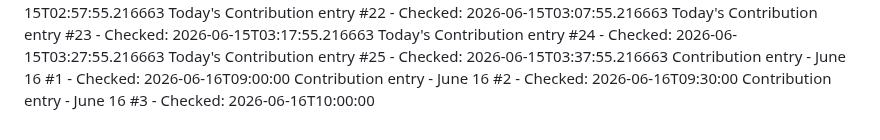
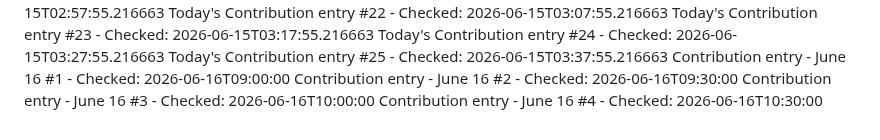
Before and after one commit to Hubrisdog/runwaymap, a Markdown page: CONTRIBUTIONS.md, the part around the change. Drawn GitHub-style.

```diff
--- a/CONTRIBUTIONS.md
+++ b/CONTRIBUTIONS.md
@@ -61,3 +61,4 @@ Today's Contribution entry #25 - Checked: 2026-06-15T03:37:55.216663
 Contribution entry - June 16 #1 - Checked: 2026-06-16T09:00:00
 Contribution entry - June 16 #2 - Checked: 2026-06-16T09:30:00
 Contribution entry - June 16 #3 - Checked: 2026-06-16T10:00:00
+Contribution entry - June 16 #4 - Checked: 2026-06-16T10:30:00
```
